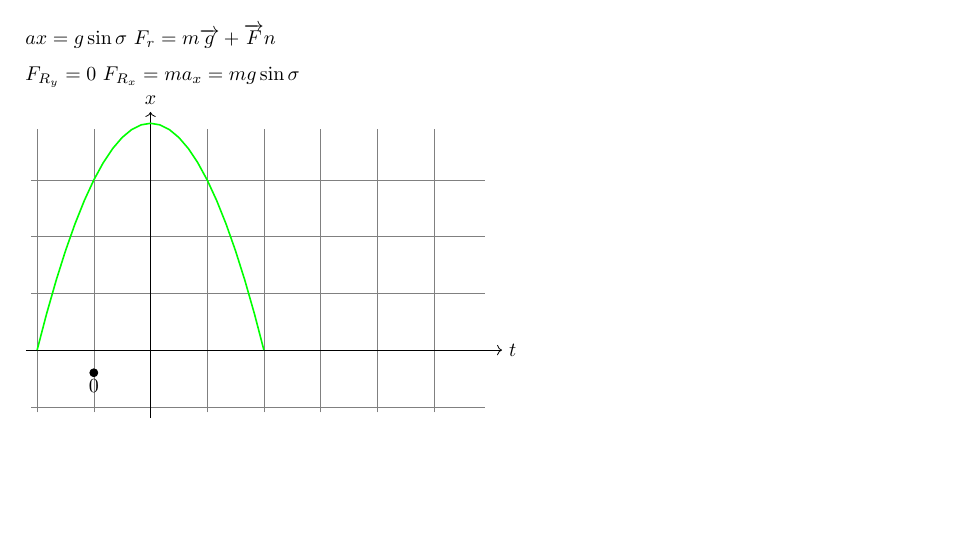
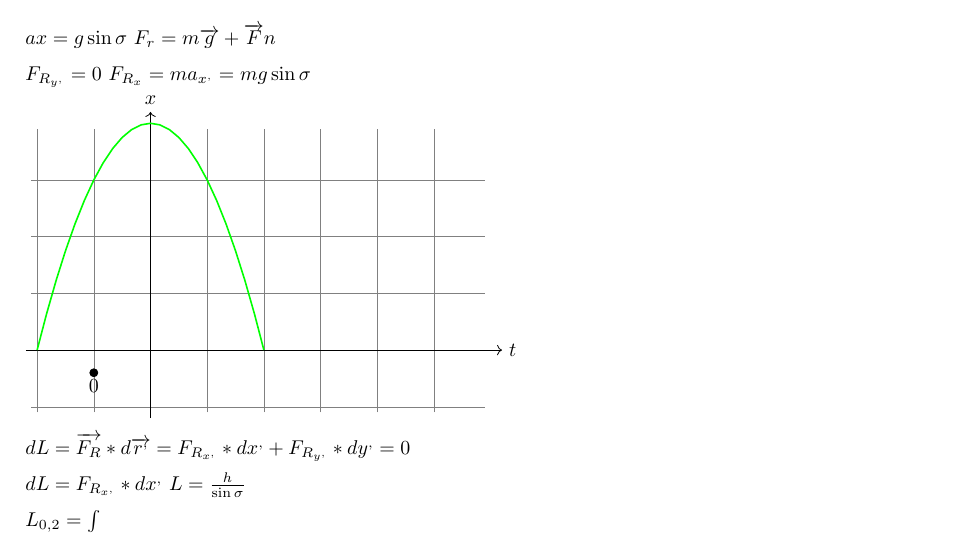
Before and after one commit to NF02/Appunti-universita, a LaTeX book (Fisica/fisica.tex): part of page 11 of 11, cut so that both start at the same text, the shorter picture padded with empty space. Compiled offline with pdfLaTeX.

Commit message:
ulteriori aggiornamenti agli appunti di fisica

```diff
--- a/Fisica/fisica.tex
+++ b/Fisica/fisica.tex
@@ -33,6 +33,7 @@
 \usepackage{textcomp}
 \usepackage{circuitikz}
 \usepackage{pifont}
+\usepackage{mathtools}
 
 \usepackage{listings}
 \usepackage{color}
@@ -312,7 +313,7 @@ $K=\frac{1}{2}mV^2$ energia cinetica\\
 \subsubsection{esempi $\sigma$}
 \subsection{Primitive di una funsione}
 $ax=g\sin{\sigma}$ $F_r=m\overrightarrow{g}+\overrightarrow{F}n$\\
-$F_{R_{y}}=0$ $F_{R_{x}}=ma_{x}=mg\sin\sigma$\\
+$F_{R_{y^,}}=0$ $F_{R_{x}}=ma_{x^,}=mg\sin\sigma$\\
 \begin{tikzpicture}[domain=-2:6]
     \draw[very thin,color=gray] (-2.1,-1.1) grid (5.9,3.9);
     \draw[->] (-2.2,0) -- (6.2,0) node[right] {$t$};
@@ -321,6 +322,9 @@ $F_{R_{y}}=0$ $F_{R_{x}}=ma_{x}=mg\sin\sigma$\\
 
     \draw [green, thick, domain=-2:2] plot (\x, {4-\x*\x});
 \end{tikzpicture}\\
+$dL=\overrightarrow{F_R}*d\overrightarrow{r^,}=F_{R_{x^,}}*dx^,+F_{R_{y^,}}*dy^,=0$\\
+$dL=F_{R_{x^,}}*dx^,$ $L=\frac{h}{\sin\sigma}$\\
+$L_{0,2}=\int$
 
 
 \end{document}
```
Also changed, not shown: Fisica/fisica.pdf, 1 other file.
